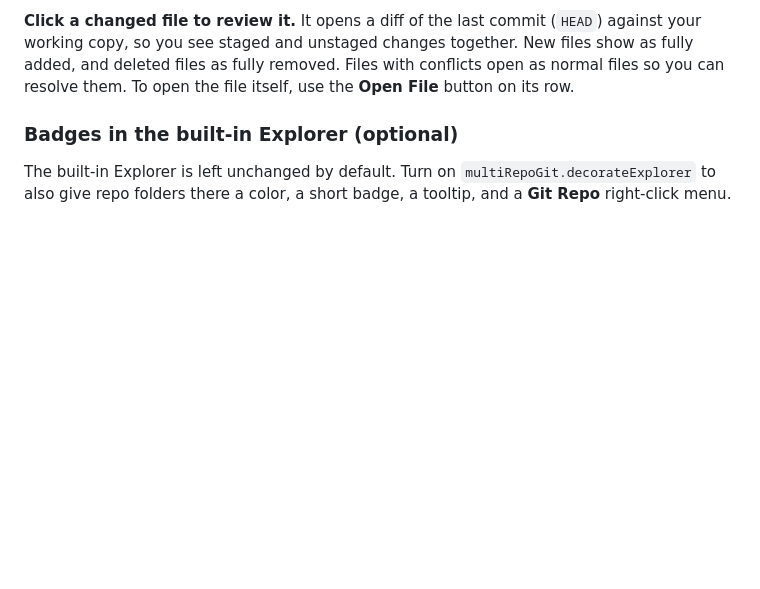
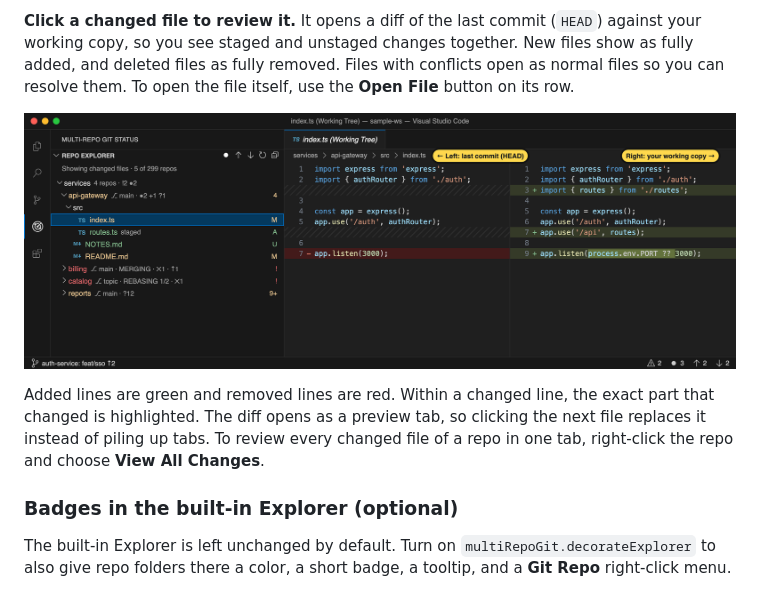
Before and after one commit to prateep-r/vscode-multi-git-explorer, a Markdown page: README.md, the part around the change. Rendered like a GitHub page; pictures changed too: docs/images/diff.png (added); blank space fills up the shorter version.

Commit message:
Show the review diff in the README
Adds an illustration of the diff that opens when clicking a changed
file in the filtered Repo Explorer, and explains how to read it.

Co-Authored-By: Claude Opus 5.5 <noreply@anthropic.com>

```diff
--- a/README.md
+++ b/README.md
@@ -34,6 +34,10 @@ The **Repo Explorer** title bar has three filter buttons. Click one to turn it o
 Changed files get the same letters as VS Code's Source Control: `M` modified, `A` added, `D` deleted, `R` renamed, `U` untracked, `!` conflict. The filter is remembered per workspace.
 
 **Click a changed file to review it.** It opens a diff of the last commit (`HEAD`) against your working copy, so you see staged and unstaged changes together. New files show as fully added, and deleted files as fully removed. Files with conflicts open as normal files so you can resolve them. To open the file itself, use the **Open File** button on its row.
+
+![Diff of a changed file, opened from the Repo Explorer](docs/images/diff.png)
+
+Added lines are green and removed lines are red. Within a changed line, the exact part that changed is highlighted. The diff opens as a preview tab, so clicking the next file replaces it instead of piling up tabs. To review every changed file of a repo in one tab, right-click the repo and choose **View All Changes**.
 
 ### Badges in the built-in Explorer (optional)
 
```
